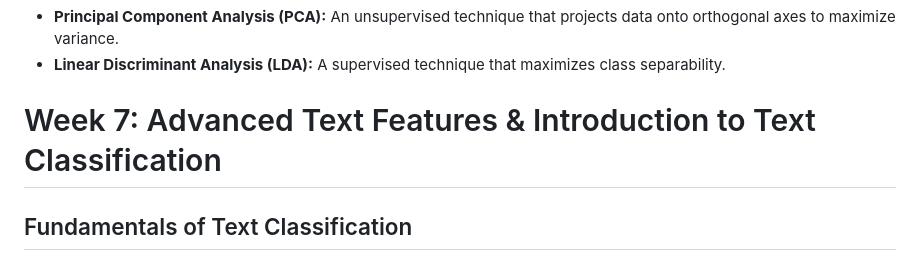
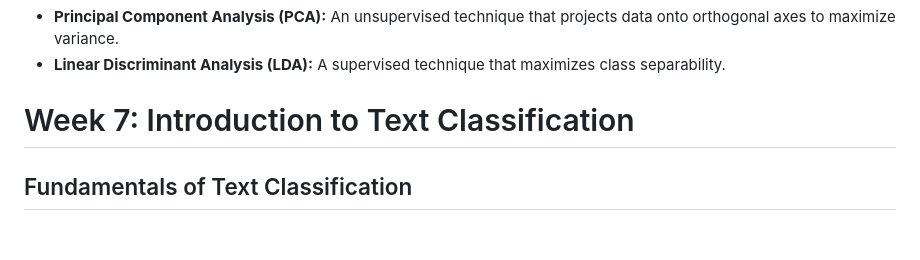
Before and after one commit to mmaarij/msc-computing-notes, a Markdown page: Text and Sequence Analytics/Compiled Notes.md, the part around the change. GitHub-like rendering; blank space fills up the shorter version.

Commit message:
fix: update section title for clarity in Compiled Notes

```diff
--- a/Text and Sequence Analytics/Compiled Notes.md
+++ b/Text and Sequence Analytics/Compiled Notes.md
@@ -743,7 +743,7 @@ To manage the sparsity and extreme dimensionality of text features, dimensionali
 * **Principal Component Analysis (PCA):** An unsupervised technique that projects data onto orthogonal axes to maximize variance.
 * **Linear Discriminant Analysis (LDA):** A supervised technique that maximizes class separability.
 
-# Week 7: Advanced Text Features & Introduction to Text Classification
+# Week 7: Introduction to Text Classification
 
 ## Fundamentals of Text Classification
 
```
